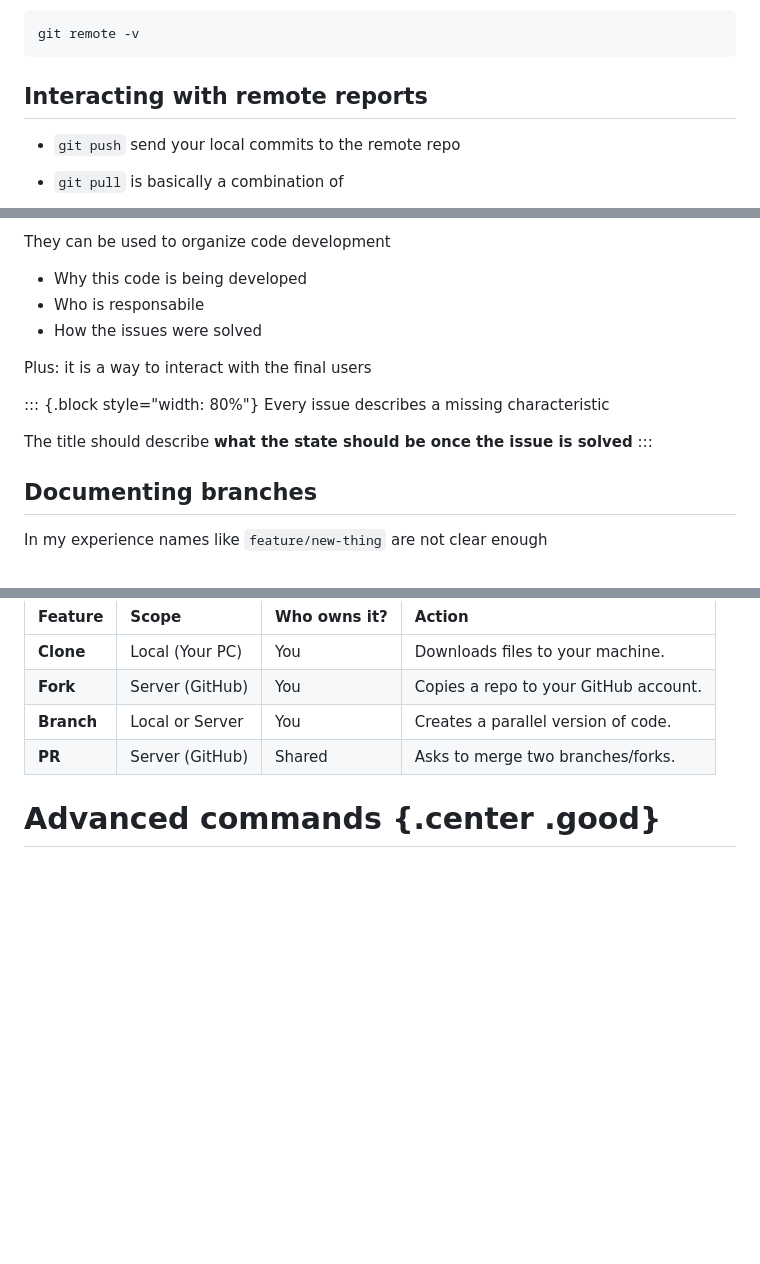
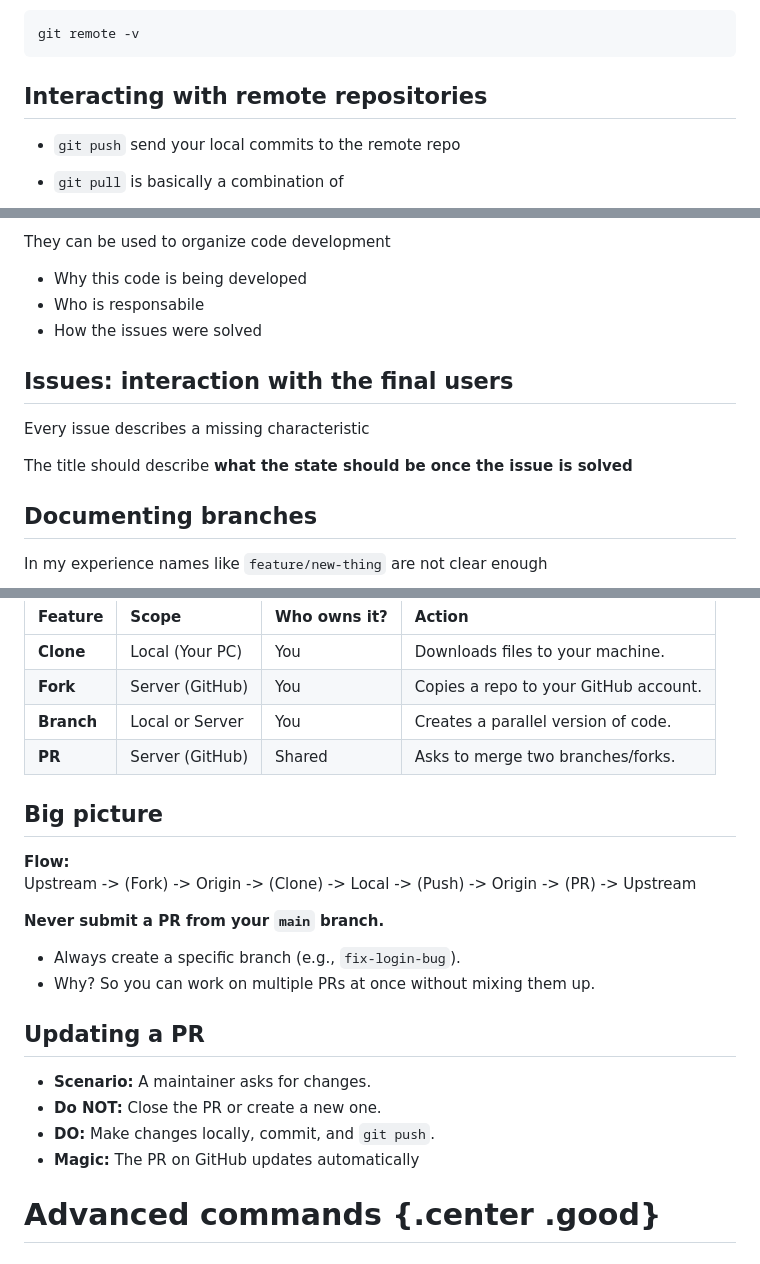
Before and after one commit to pareyesv/rs, a Markdown page: slides/2025/git2.md, 3 parts joined by grey strips. Drawn GitHub-style; blank space fills up the shorter version.

Commit message:
add big picture of PR

````diff
--- a/slides/2025/git2.md
+++ b/slides/2025/git2.md
@@ -279,7 +279,7 @@ Check it with
 git remote -v
 ```
 
-## Interacting with remote reports
+## Interacting with remote repositories
 
 + `git push` send your local commits to the remote repo
 
@@ -308,13 +308,11 @@ They can be used to organize code development
 + Who is responsabile
 + How the issues were solved
 
-Plus: it is a way to interact with the final users
+## Issues: interaction with the final users
 
-::: {.block style="width: 80%"}
 Every issue describes a missing characteristic
 
 The title should describe **what the state should be once the issue is solved**
-:::
 
 <!-- ## Examples of issue names -->
 
@@ -403,6 +398,23 @@ You took the "View Only" Google Doc, made a copy, and fixed a spelling error. Yo
 | **Branch** | Local or Server | You | Creates a parallel version of code. |
 | **PR** | Server (GitHub) | Shared | Asks to merge two branches/forks. |
 
+## Big picture
+
+**Flow:**
+Upstream -> (Fork) -> Origin -> (Clone) -> Local -> (Push) -> Origin -> (PR) -> Upstream
+
+**Never submit a PR from your `main` branch.**
+
++ Always create a specific branch (e.g., `fix-login-bug`).
++ Why? So you can work on multiple PRs at once without mixing them up.
+
+## Updating a PR
+
++ **Scenario:** A maintainer asks for changes.
++ **Do NOT:** Close the PR or create a new one.
++ **DO:** Make changes locally, commit, and `git push`.
++ **Magic:** The PR on GitHub updates automatically
+
 # Advanced commands {.center .good}
 
 ## These commands are good to know
````
Also changed, not shown: other parts of slides/2025/git2.md (+0 -3 lines).
